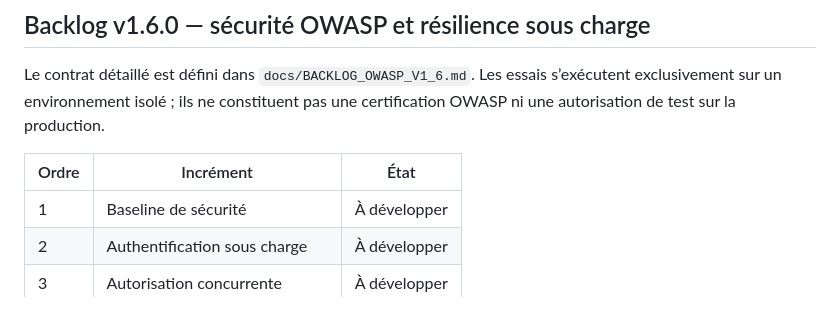
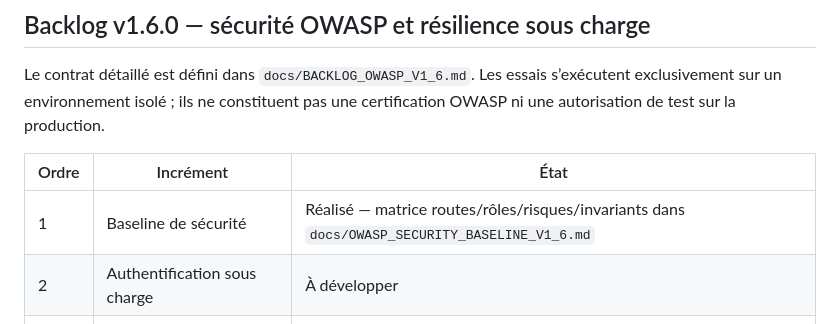
Before and after one commit to kharmaodo/defta-librairie, a Markdown page: BACKLOG.md, the part around the change. Drawn GitHub-style.

Commit message:
docs: mark v1.6 security baseline completed

```diff
--- a/BACKLOG.md
+++ b/BACKLOG.md
@@ -242,7 +242,7 @@ une certification OWASP ni une autorisation de test sur la production.
 
 | Ordre | Incrément | État |
 |---|---|---|
-| 1 | Baseline de sécurité | À développer |
+| 1 | Baseline de sécurité | Réalisé — matrice routes/rôles/risques/invariants dans `docs/OWASP_SECURITY_BASELINE_V1_6.md` |
 | 2 | Authentification sous charge | À développer |
 | 3 | Autorisation concurrente | À développer |
 | 4 | Limites de ressources | À développer |
```
